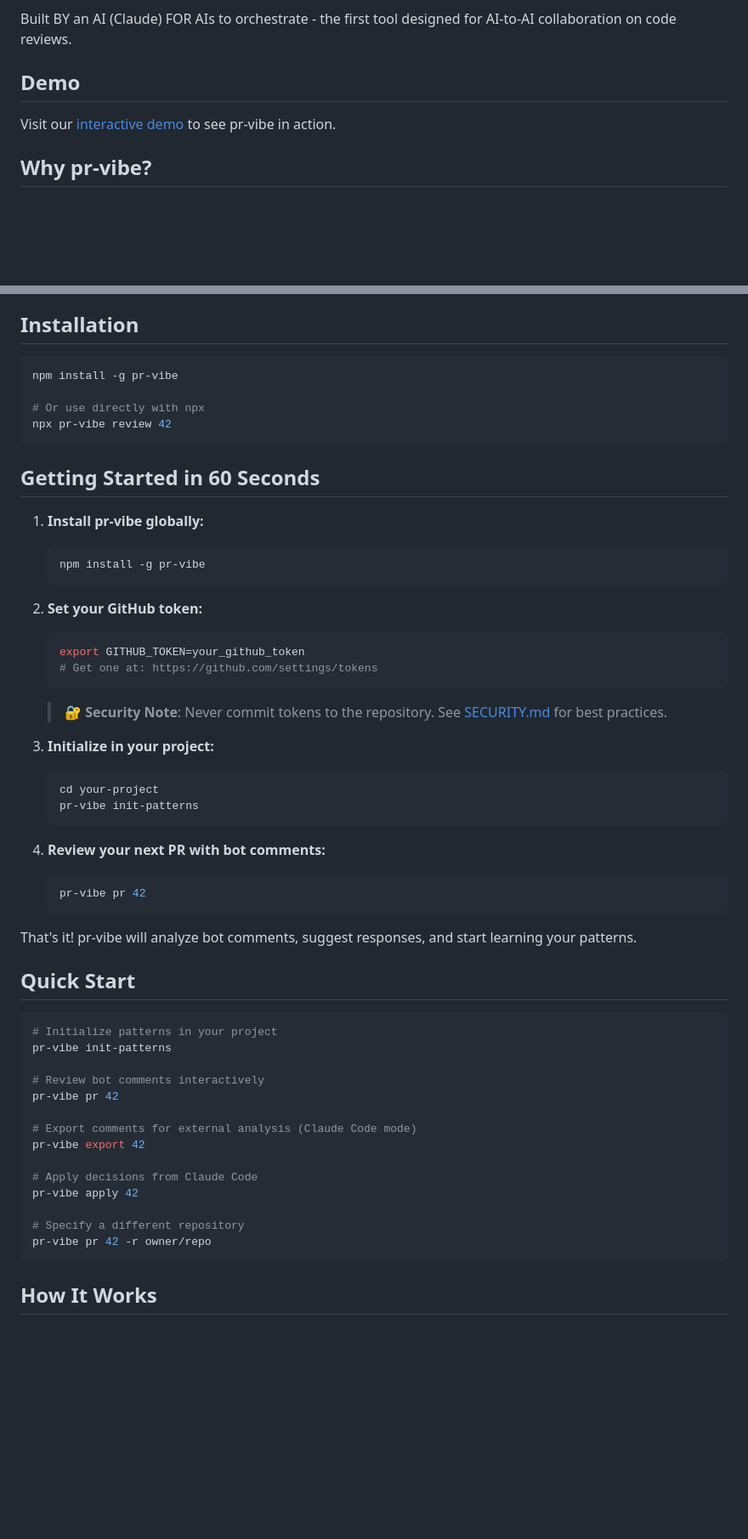
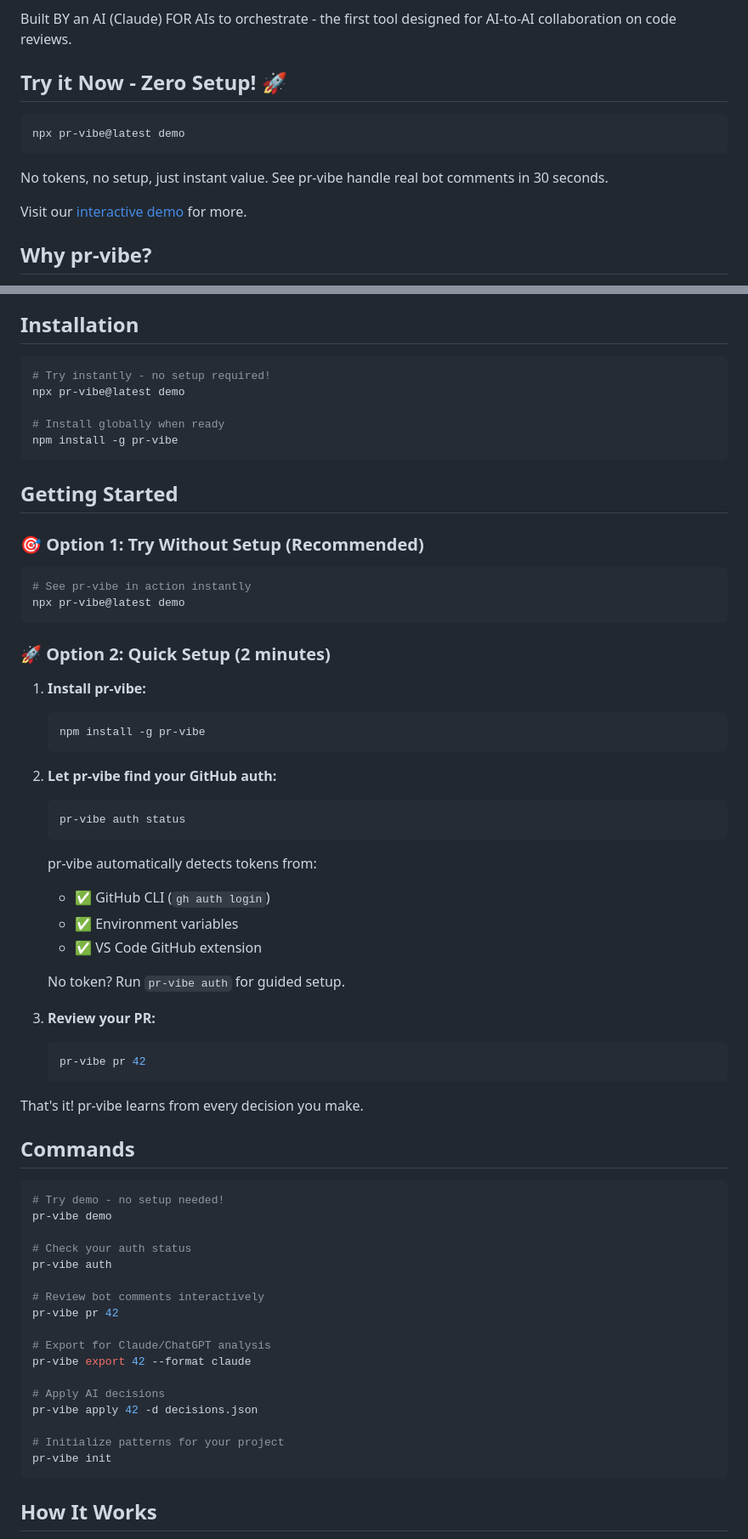
Before and after one commit to stroupaloop/pr-vibe, a Markdown page: README.md, 2 parts joined by grey strips. Shown: that part at 85% size. Rendered like a GitHub page; blank space fills up the shorter version.

````diff
--- a/README.md
+++ b/README.md
@@ -13,9 +13,15 @@
 
 Built BY an AI (Claude) FOR AIs to orchestrate - the first tool designed for AI-to-AI collaboration on code reviews.
 
-## Demo
+## Try it Now - Zero Setup! 🚀
 
-Visit our [interactive demo](https://stroupaloop.github.io/pr-vibe/) to see pr-vibe in action.
+```bash
+npx pr-vibe@latest demo
+```
+
+No tokens, no setup, just instant value. See pr-vibe handle real bot comments in 30 seconds.
+
+Visit our [interactive demo](https://stroupaloop.github.io/pr-vibe/) for more.
 
 ## Why pr-vibe?
 
@@ -42,57 +48,67 @@ pr-vibe bridges this gap by:
 ## Installation
 
 ```bash
+# Try instantly - no setup required!
+npx pr-vibe@latest demo
+
+# Install globally when ready
 npm install -g pr-vibe
-
-# Or use directly with npx
-npx pr-vibe review 42
 ```
 
-## Getting Started in 60 Seconds
+## Getting Started
 
-1. **Install pr-vibe globally:**
+### 🎯 Option 1: Try Without Setup (Recommended)
+```bash
+# See pr-vibe in action instantly
+npx pr-vibe@latest demo
+```
+
+### 🚀 Option 2: Quick Setup (2 minutes)
+
+1. **Install pr-vibe:**
    ```bash
    npm install -g pr-vibe
    ```
 
-2. **Set your GitHub token:**
+2. **Let pr-vibe find your GitHub auth:**
    ```bash
-   export GITHUB_TOKEN=your_github_token
-   # Get one at: https://github.com/settings/tokens
+   pr-vibe auth status
    ```
 
-   > **🔐 Security Note**: Never commit tokens to the repository. See [SECURITY.md](SECURITY.md) for best practices.
+   pr-vibe automatically detects tokens from:
+   - ✅ GitHub CLI (`gh auth login`)
+   - ✅ Environment variables
+   - ✅ VS Code GitHub extension
 
-3. **Initialize in your project:**
-   ```bash
-   cd your-project
-   pr-vibe init-patterns
-   ```
+   No token? Run `pr-vibe auth` for guided setup.
 
-4. **Review your next PR with bot comments:**
+3. **Review your PR:**
    ```bash
    pr-vibe pr 42
    ```
 
-That's it! pr-vibe will analyze bot comments, suggest responses, and start learning your patterns.
+That's it! pr-vibe learns from every decision you make.
 
-## Quick Start
+## Commands
 
 ```bash
-# Initialize patterns in your project
-pr-vibe init-patterns
+# Try demo - no setup needed!
+pr-vibe demo
+
+# Check your auth status
+pr-vibe auth
 
 # Review bot comments interactively
 pr-vibe pr 42
 
-# Export comments for external analysis (Claude Code mode)
-pr-vibe export 42
+# Export for Claude/ChatGPT analysis
+pr-vibe export 42 --format claude
 
-# Apply decisions from Claude Code
-pr-vibe apply 42
+# Apply AI decisions
+pr-vibe apply 42 -d decisions.json
 
-# Specify a different repository
-pr-vibe pr 42 -r owner/repo
+# Initialize patterns for your project
+pr-vibe init
 ```
 
 ## How It Works
````
Also changed, not shown: other parts of README.md (+20 -6 lines), PRODUCTHUNT_UPDATE.md (added, +99 -0 lines).
